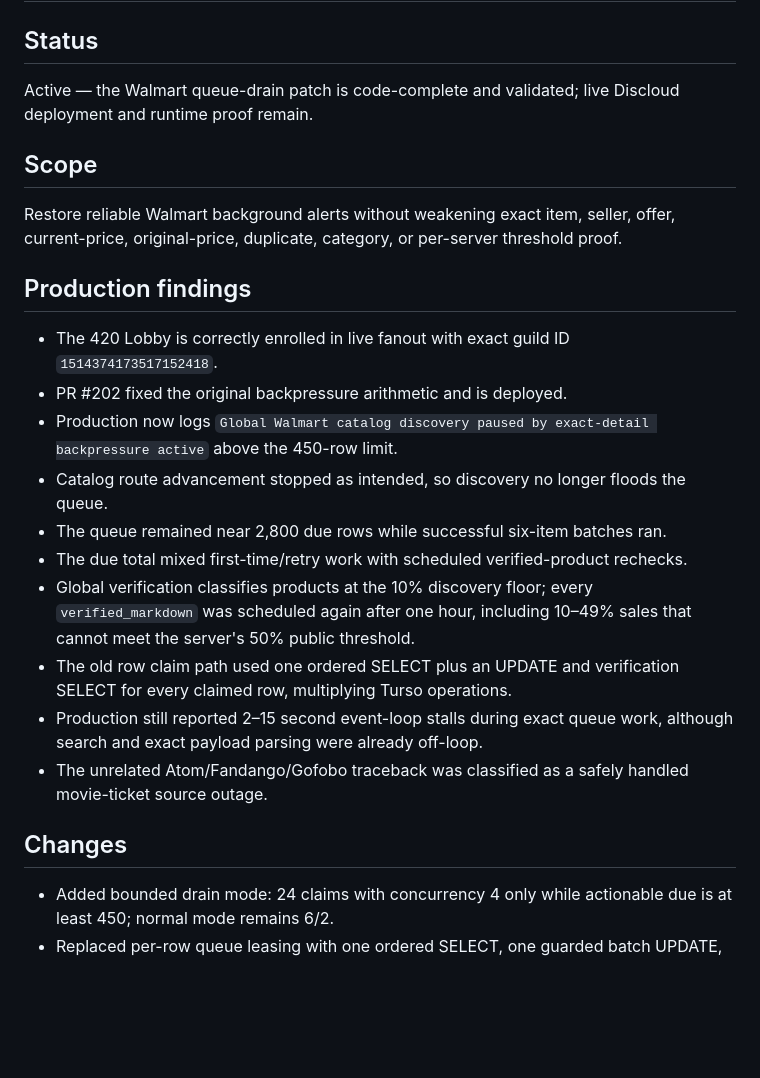
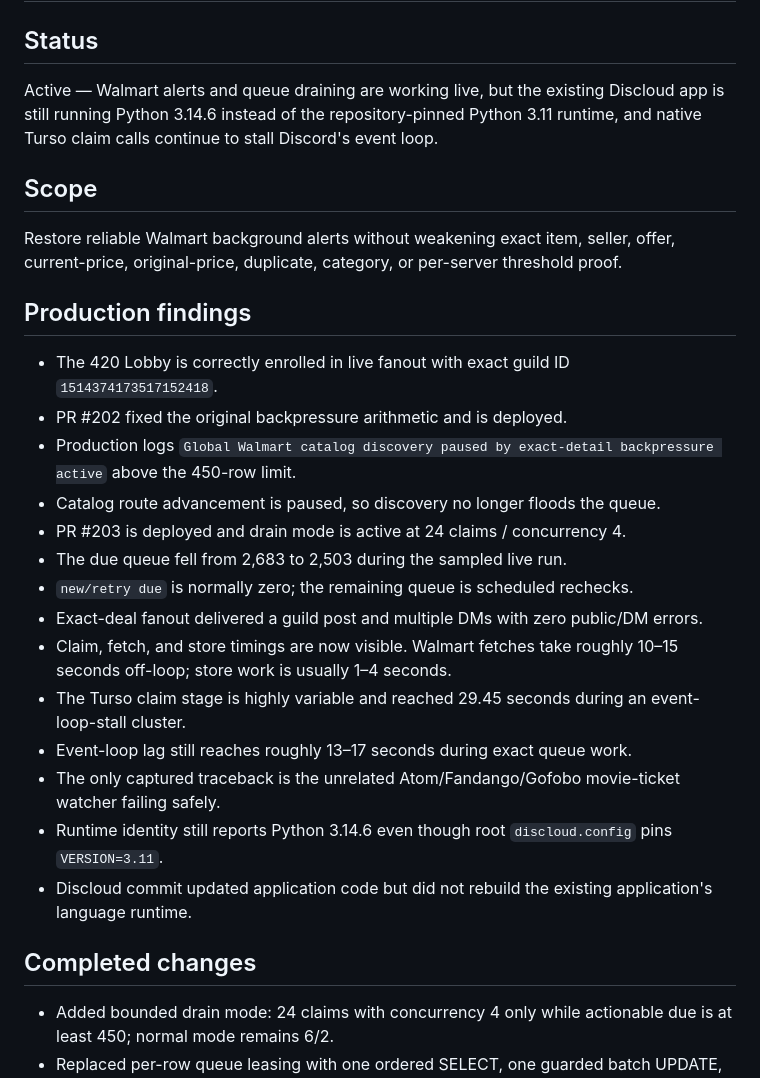
Before and after one commit to UglyGameFace/SniperPlug, a Markdown page: ACTIVE_TASK.md, the part around one of its changes. Drawn GitHub-style; blank space fills up the shorter version.

Commit message:
Record Discloud Python runtime blocker

```diff
--- a/ACTIVE_TASK.md
+++ b/ACTIVE_TASK.md
@@ -1,7 +1,7 @@
 # Active Task
 
 ## Status
-Active — the Walmart queue-drain patch is code-complete and validated; live Discloud deployment and runtime proof remain.
+Active — Walmart alerts and queue draining are working live, but the existing Discloud app is still running Python 3.14.6 instead of the repository-pinned Python 3.11 runtime, and native Turso claim calls continue to stall Discord's event loop.
 
 ## Scope
 Restore reliable Walmart background alerts without weakening exact item, seller, offer, current-price, original-price, duplicate, category, or per-server threshold proof.
@@ -9,16 +9,20 @@ Restore reliable Walmart background alerts without weakening exact item, seller,
 ## Production findings
 - The 420 Lobby is correctly enrolled in live fanout with exact guild ID `1514374173517152418`.
 - PR #202 fixed the original backpressure arithmetic and is deployed.
-- Production now logs `Global Walmart catalog discovery paused by exact-detail backpressure active` above the 450-row limit.
-- Catalog route advancement stopped as intended, so discovery no longer floods the queue.
-- The queue remained near 2,800 due rows while successful six-item batches ran.
-- The due total mixed first-time/retry work with scheduled verified-product rechecks.
-- Global verification classifies products at the 10% discovery floor; every `verified_markdown` was scheduled again after one hour, including 10–49% sales that cannot meet the server's 50% public threshold.
-- The old row claim path used one ordered SELECT plus an UPDATE and verification SELECT for every claimed row, multiplying Turso operations.
-- Production still reported 2–15 second event-loop stalls during exact queue work, although search and exact payload parsing were already off-loop.
-- The unrelated Atom/Fandango/Gofobo traceback was classified as a safely handled movie-ticket source outage.
+- Production logs `Global Walmart catalog discovery paused by exact-detail backpressure active` above the 450-row limit.
+- Catalog route advancement is paused, so discovery no longer floods the queue.
+- PR #203 is deployed and drain mode is active at 24 claims / concurrency 4.
+- The due queue fell from 2,683 to 2,503 during the sampled live run.
+- `new/retry due` is normally zero; the remaining queue is scheduled rechecks.
+- Exact-deal fanout delivered a guild post and multiple DMs with zero public/DM errors.
+- Claim, fetch, and store timings are now visible. Walmart fetches take roughly 10–15 seconds off-loop; store work is usually 1–4 seconds.
+- The Turso claim stage is highly variable and reached 29.45 seconds during an event-loop-stall cluster.
+- Event-loop lag still reaches roughly 13–17 seconds during exact queue work.
+- The only captured traceback is the unrelated Atom/Fandango/Gofobo movie-ticket watcher failing safely.
+- Runtime identity still reports Python 3.14.6 even though root `discloud.config` pins `VERSION=3.11`.
+- Discloud commit updated application code but did not rebuild the existing application's language runtime.
 
-## Changes
+## Completed changes
 - Added bounded drain mode: 24 claims with concurrency 4 only while actionable due is at least 450; normal mode remains 6/2.
 - Replaced per-row queue leasing with one ordered SELECT, one guarded batch UPDATE, and one verification SELECT.
 - Preserved pending/retry priority ahead of scheduled rechecks.
```
Also changed, not shown: other parts of ACTIVE_TASK.md (+10 -13 lines).
